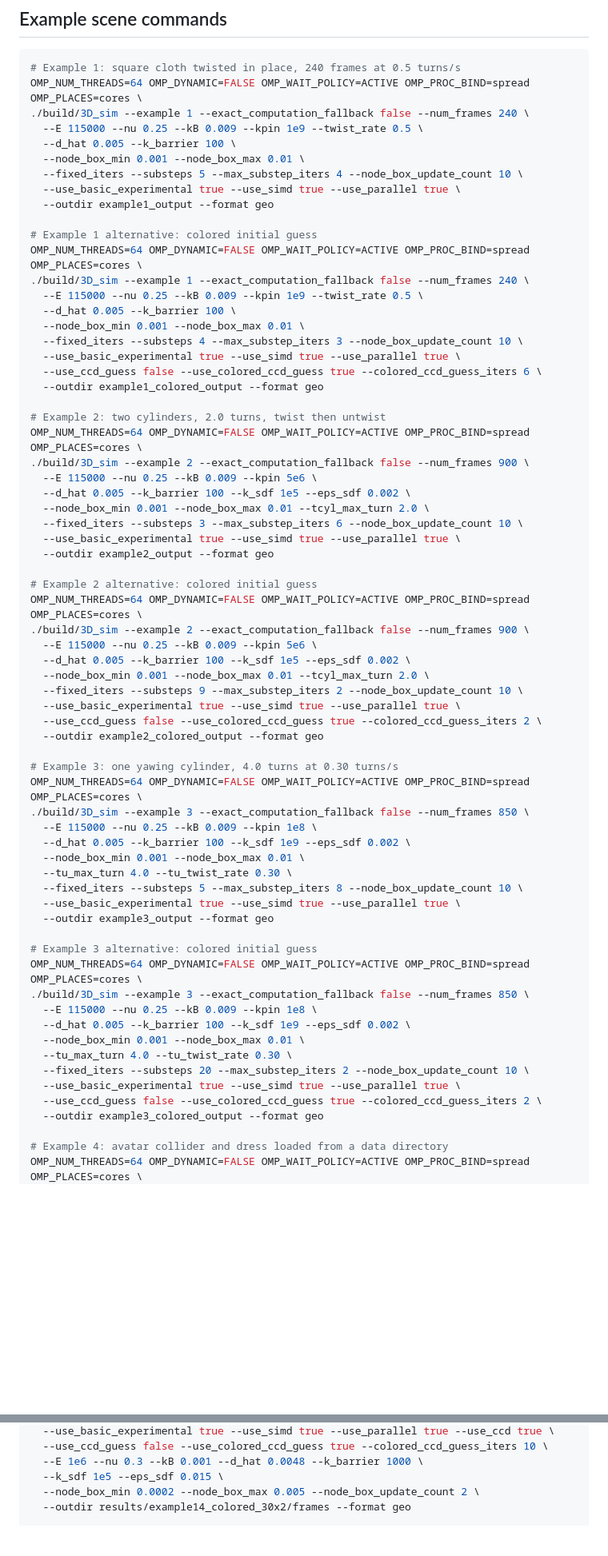
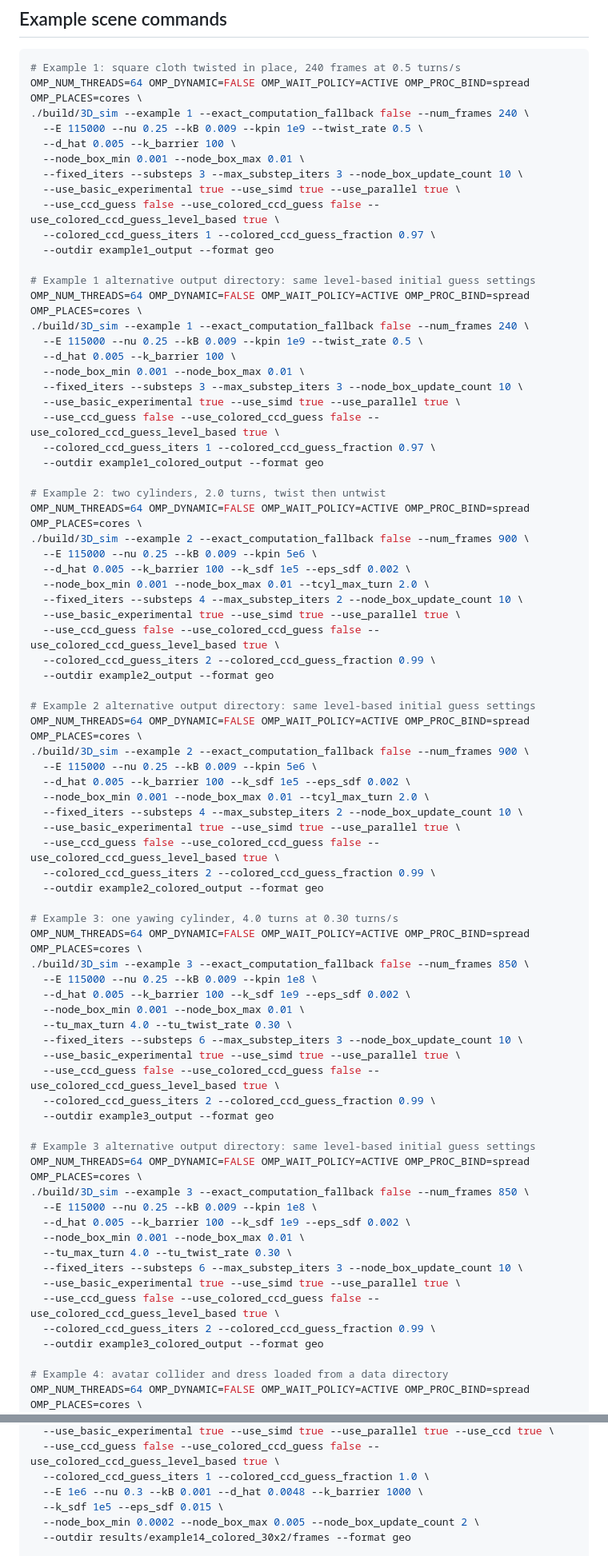
Before and after one commit to JunhuiShen/IPC_project, a Markdown page: 3D_IPC/README.md, 2 parts joined by grey strips. Shown at 80% size. GitHub-like rendering; blank space fills up the shorter version.

```diff
--- a/3D_IPC/README.md
+++ b/3D_IPC/README.md
@@ -262,19 +262,22 @@ OMP_NUM_THREADS=64 OMP_DYNAMIC=FALSE OMP_WAIT_POLICY=ACTIVE OMP_PROC_BIND=spread
   --E 115000 --nu 0.25 --kB 0.009 --kpin 1e9 --twist_rate 0.5 \
   --d_hat 0.005 --k_barrier 100 \
   --node_box_min 0.001 --node_box_max 0.01 \
-  --fixed_iters --substeps 5 --max_substep_iters 4 --node_box_update_count 10 \
+  --fixed_iters --substeps 3 --max_substep_iters 3 --node_box_update_count 10 \
   --use_basic_experimental true --use_simd true --use_parallel true \
+  --use_ccd_guess false --use_colored_ccd_guess false --use_colored_ccd_guess_level_based true \
+  --colored_ccd_guess_iters 1 --colored_ccd_guess_fraction 0.97 \
   --outdir example1_output --format geo
 
-# Example 1 alternative: colored initial guess
+# Example 1 alternative output directory: same level-based initial guess settings
 OMP_NUM_THREADS=64 OMP_DYNAMIC=FALSE OMP_WAIT_POLICY=ACTIVE OMP_PROC_BIND=spread OMP_PLACES=cores \
 ./build/3D_sim --example 1 --exact_computation_fallback false --num_frames 240 \
   --E 115000 --nu 0.25 --kB 0.009 --kpin 1e9 --twist_rate 0.5 \
   --d_hat 0.005 --k_barrier 100 \
   --node_box_min 0.001 --node_box_max 0.01 \
-  --fixed_iters --substeps 4 --max_substep_iters 3 --node_box_update_count 10 \
+  --fixed_iters --substeps 3 --max_substep_iters 3 --node_box_update_count 10 \
   --use_basic_experimental true --use_simd true --use_parallel true \
-  --use_ccd_guess false --use_colored_ccd_guess true --colored_ccd_guess_iters 6 \
+  --use_ccd_guess false --use_colored_ccd_guess false --use_colored_ccd_guess_level_based true \
+  --colored_ccd_guess_iters 1 --colored_ccd_guess_fraction 0.97 \
   --outdir example1_colored_output --format geo
 
 # Example 2: two cylinders, 2.0 turns, twist then untwist
@@ -283,19 +286,22 @@ OMP_NUM_THREADS=64 OMP_DYNAMIC=FALSE OMP_WAIT_POLICY=ACTIVE OMP_PROC_BIND=spread
   --E 115000 --nu 0.25 --kB 0.009 --kpin 5e6 \
   --d_hat 0.005 --k_barrier 100 --k_sdf 1e5 --eps_sdf 0.002 \
   --node_box_min 0.001 --node_box_max 0.01 --tcyl_max_turn 2.0 \
-  --fixed_iters --substeps 3 --max_substep_iters 6 --node_box_update_count 10 \
+  --fixed_iters --substeps 4 --max_substep_iters 2 --node_box_update_count 10 \
   --use_basic_experimental true --use_simd true --use_parallel true \
+  --use_ccd_guess false --use_colored_ccd_guess false --use_colored_ccd_guess_level_based true \
+  --colored_ccd_guess_iters 2 --colored_ccd_guess_fraction 0.99 \
   --outdir example2_output --format geo
 
-# Example 2 alternative: colored initial guess
+# Example 2 alternative output directory: same level-based initial guess settings
 OMP_NUM_THREADS=64 OMP_DYNAMIC=FALSE OMP_WAIT_POLICY=ACTIVE OMP_PROC_BIND=spread OMP_PLACES=cores \
 ./build/3D_sim --example 2 --exact_computation_fallback false --num_frames 900 \
   --E 115000 --nu 0.25 --kB 0.009 --kpin 5e6 \
   --d_hat 0.005 --k_barrier 100 --k_sdf 1e5 --eps_sdf 0.002 \
   --node_box_min 0.001 --node_box_max 0.01 --tcyl_max_turn 2.0 \
-  --fixed_iters --substeps 9 --max_substep_iters 2 --node_box_update_count 10 \
+  --fixed_iters --substeps 4 --max_substep_iters 2 --node_box_update_count 10 \
   --use_basic_experimental true --use_simd true --use_parallel true \
-  --use_ccd_guess false --use_colored_ccd_guess true --colored_ccd_guess_iters 2 \
+  --use_ccd_guess false --use_colored_ccd_guess false --use_colored_ccd_guess_level_based true \
+  --colored_ccd_guess_iters 2 --colored_ccd_guess_fraction 0.99 \
   --outdir example2_colored_output --format geo
 
 # Example 3: one yawing cylinder, 4.0 turns at 0.30 turns/s
@@ -305,20 +311,23 @@ OMP_NUM_THREADS=64 OMP_DYNAMIC=FALSE OMP_WAIT_POLICY=ACTIVE OMP_PROC_BIND=spread
   --d_hat 0.005 --k_barrier 100 --k_sdf 1e9 --eps_sdf 0.002 \
   --node_box_min 0.001 --node_box_max 0.01 \
   --tu_max_turn 4.0 --tu_twist_rate 0.30 \
-  --fixed_iters --substeps 5 --max_substep_iters 8 --node_box_update_count 10 \
+  --fixed_iters --substeps 6 --max_substep_iters 3 --node_box_update_count 10 \
   --use_basic_experimental true --use_simd true --use_parallel true \
+  --use_ccd_guess false --use_colored_ccd_guess false --use_colored_ccd_guess_level_based true \
+  --colored_ccd_guess_iters 2 --colored_ccd_guess_fraction 0.99 \
   --outdir example3_output --format geo
 
-# Example 3 alternative: colored initial guess
+# Example 3 alternative output directory: same level-based initial guess settings
 OMP_NUM_THREADS=64 OMP_DYNAMIC=FALSE OMP_WAIT_POLICY=ACTIVE OMP_PROC_BIND=spread OMP_PLACES=cores \
 ./build/3D_sim --example 3 --exact_computation_fallback false --num_frames 850 \
   --E 115000 --nu 0.25 --kB 0.009 --kpin 1e8 \
   --d_hat 0.005 --k_barrier 100 --k_sdf 1e9 --eps_sdf 0.002 \
   --node_box_min 0.001 --node_box_max 0.01 \
   --tu_max_turn 4.0 --tu_twist_rate 0.30 \
-  --fixed_iters --substeps 20 --max_substep_iters 2 --node_box_update_count 10 \
+  --fixed_iters --substeps 6 --max_substep_iters 3 --node_box_update_count 10 \
   --use_basic_experimental true --use_simd true --use_parallel true \
-  --use_ccd_guess false --use_colored_ccd_guess true --colored_ccd_guess_iters 2 \
+  --use_ccd_guess false --use_colored_ccd_guess false --use_colored_ccd_guess_level_based true \
+  --colored_ccd_guess_iters 2 --colored_ccd_guess_fraction 0.99 \
   --outdir example3_colored_output --format geo
 
 # Example 4: avatar collider and dress loaded from a data directory
@@ -440,5 +457,6 @@ OMP_NUM_THREADS=64 OMP_DYNAMIC=FALSE OMP_WAIT_POLICY=ACTIVE OMP_PROC_BIND=spread
   --use_basic_experimental true --use_simd true --use_parallel true --use_ccd true \
-  --use_ccd_guess false --use_colored_ccd_guess true --colored_ccd_guess_iters 10 \
+  --use_ccd_guess false --use_colored_ccd_guess false --use_colored_ccd_guess_level_based true \
+  --colored_ccd_guess_iters 1 --colored_ccd_guess_fraction 1.0 \
   --E 1e6 --nu 0.3 --kB 0.001 --d_hat 0.0048 --k_barrier 1000 \
   --k_sdf 1e5 --eps_sdf 0.015 \
   --node_box_min 0.0002 --node_box_max 0.005 --node_box_update_count 2 \
```
Also changed, not shown: other parts of 3D_IPC/README.md (+26 -18 lines).
